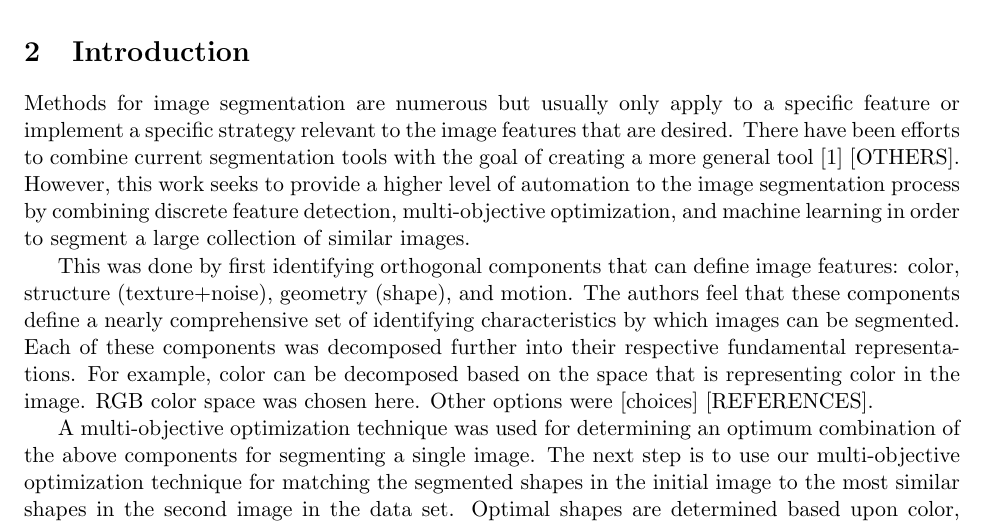
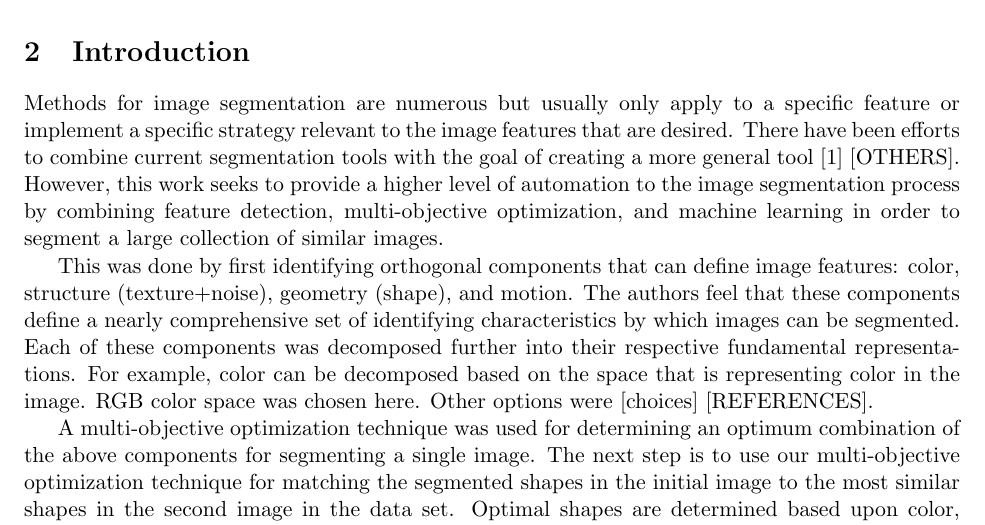
Before and after one commit to davidom/Automated_Image_Segmentation, a LaTeX document (Document.tex, which reads Introduction.tex): part of page 1 of 2, cut so that both start at the same text. Compiled offline with pdfLaTeX.

Commit message:
removed "discrete" from "discrete feature detection"

```diff
--- a/Introduction.tex
+++ b/Introduction.tex
@@ -1,5 +1,5 @@
 \section{Introduction}
-Methods for image segmentation are numerous but usually only apply to a specific feature or implement a specific strategy relevant to the image features that are desired. There have been efforts to combine current segmentation tools with the goal of creating a more general tool \cite{fergus03} [OTHERS]. However, this work seeks to provide a higher level of automation to the image segmentation process by combining discrete feature detection, multi-objective optimization, and machine learning in order to segment a large collection of similar images.
+Methods for image segmentation are numerous but usually only apply to a specific feature or implement a specific strategy relevant to the image features that are desired. There have been efforts to combine current segmentation tools with the goal of creating a more general tool \cite{fergus03} [OTHERS]. However, this work seeks to provide a higher level of automation to the image segmentation process by combining feature detection, multi-objective optimization, and machine learning in order to segment a large collection of similar images.
 
 This was done by first identifying orthogonal components that can define image features: color, structure (texture+noise), geometry (shape), and motion. The authors feel that these components define a nearly comprehensive set of identifying characteristics by which images can be segmented. Each of these components was decomposed further into their respective fundamental representations. For example, color can be decomposed based on the space that is representing color in the image. RGB color space was chosen here. Other options were [choices] [REFERENCES].
 
```
